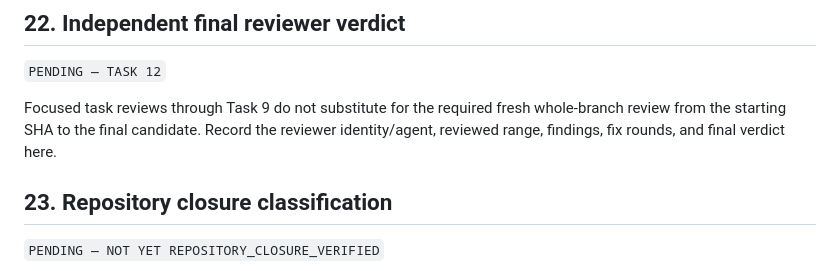
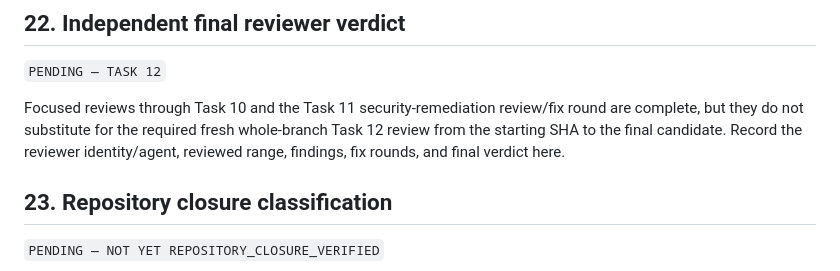
Before and after one commit to heraklist/evochia_site, a Markdown page: docs/reports/2026-08-24-pr-35-repository-closure.md, the part around the change. Drawn GitHub-style.

Commit message:
docs: correct focused review status

```diff
--- a/docs/reports/2026-08-24-pr-35-repository-closure.md
+++ b/docs/reports/2026-08-24-pr-35-repository-closure.md
@@ -276,7 +276,7 @@ Task 12 must push the reviewed candidate without force, prove each required run
 
 `PENDING — TASK 12`
 
-Focused task reviews through Task 9 do not substitute for the required fresh whole-branch review from the starting SHA to the final candidate. Record the reviewer identity/agent, reviewed range, findings, fix rounds, and final verdict here.
+Focused reviews through Task 10 and the Task 11 security-remediation review/fix round are complete, but they do not substitute for the required fresh whole-branch Task 12 review from the starting SHA to the final candidate. Record the reviewer identity/agent, reviewed range, findings, fix rounds, and final verdict here.
 
 ## 23. Repository closure classification
 
```
